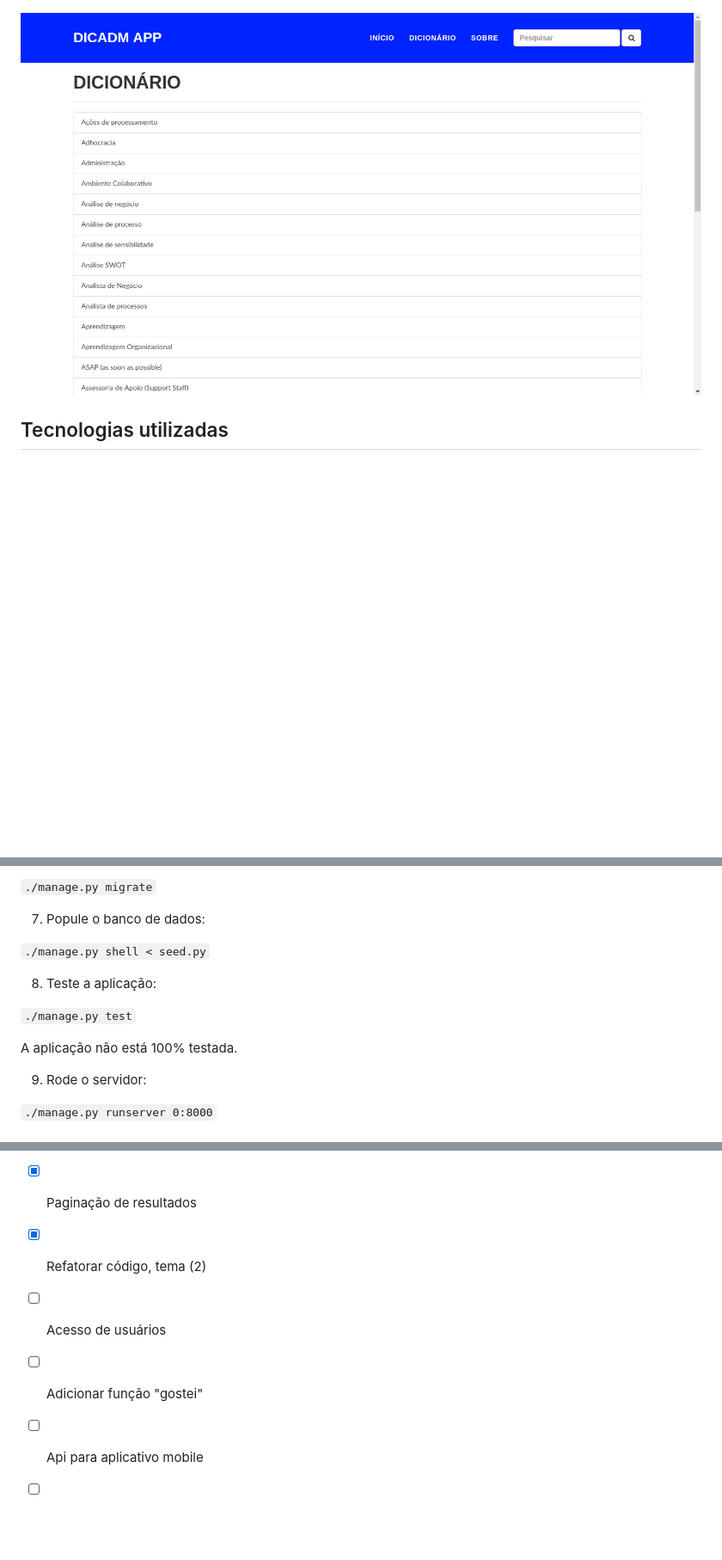
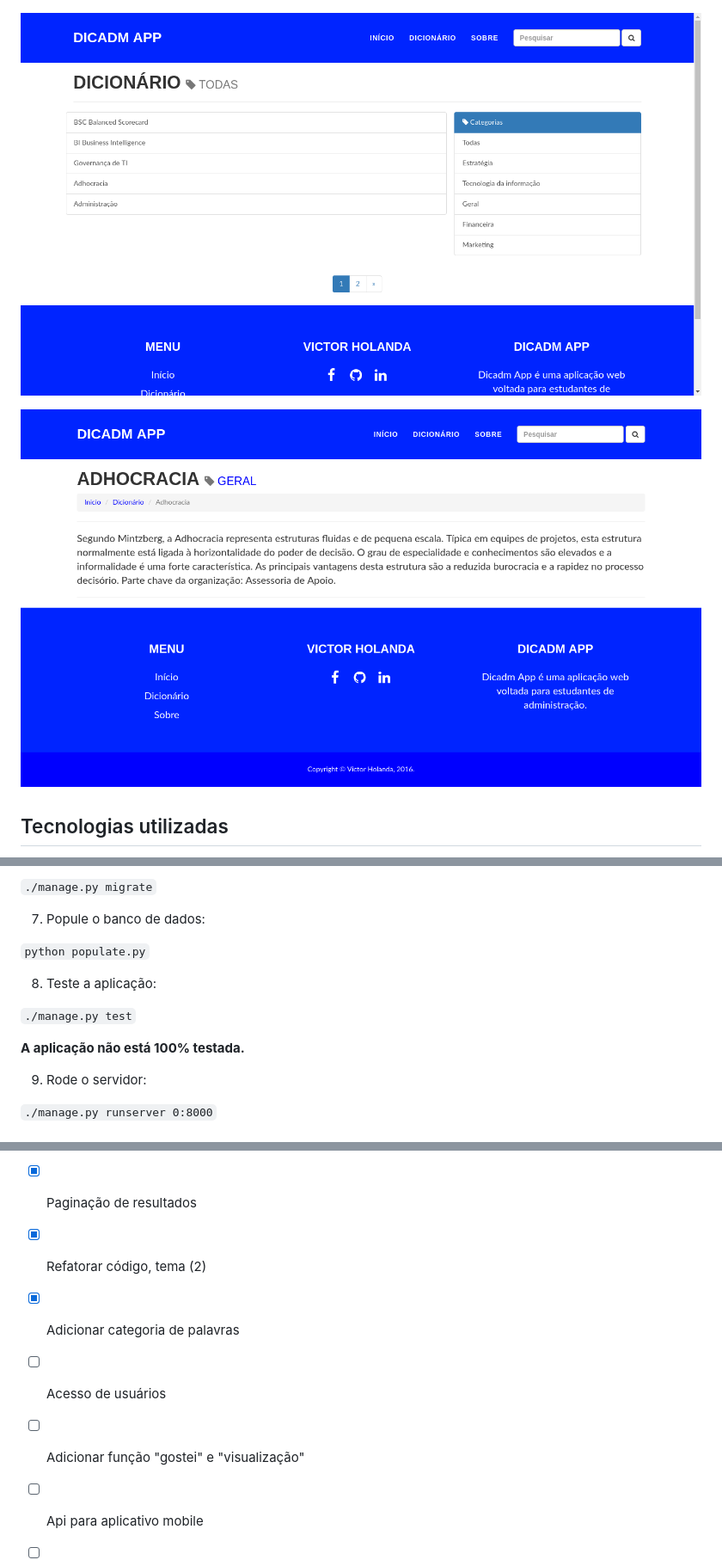
Before and after one commit to VictorHolanda21/dicadm_django, a Markdown page: README.md, 3 parts joined by grey strips. Shown: that part at 86% size. Rendered like a GitHub page; pictures changed too: _design/screenshot/adhocracia.png, _design/screenshot/dictionary.png; blank space fills up the shorter version.

```diff
--- a/README.md
+++ b/README.md
@@ -13,6 +13,9 @@ Inicialmente a aplicação foi pensada para ser um dicionário de termos técnic
 ![Sobre](_design/screenshot/about.png "Página sobre")
 
 ![Dicionário](_design/screenshot/dictionary.png "Página de pesquisa")
+
+![Detalhe: Adhocracia](_design/screenshot/adhocracia.png "Detalhe da pesquisa: Adhocracia")
+
 
 ## Tecnologias utilizadas
 
@@ -55,13 +58,13 @@ Inicialmente a aplicação foi pensada para ser um dicionário de termos técnic
 
 7. Popule o banco de dados:
 
-`./manage.py shell < seed.py`
+`python populate.py`
 
 8. Teste a aplicação:
 
 `./manage.py test`
 
-A aplicação não está 100% testada.
+**A aplicação não está 100% testada.**
 
 9. Rode o servidor:
 
@@ -80,7 +83,8 @@ A aplicação não está 100% testada.
 - [x] Pesquisa de termos
 - [x] Paginação de resultados
 - [x] Refatorar código, tema (2)
+- [x] Adicionar categoria de palavras
 - [ ] Acesso de usuários
-- [ ] Adicionar função "gostei"
+- [ ] Adicionar função "gostei" e "visualização"
 - [ ] Api para aplicativo mobile
 - [ ] Adicionar função "favoritos"
```
Also changed, not shown: 8 other files.
